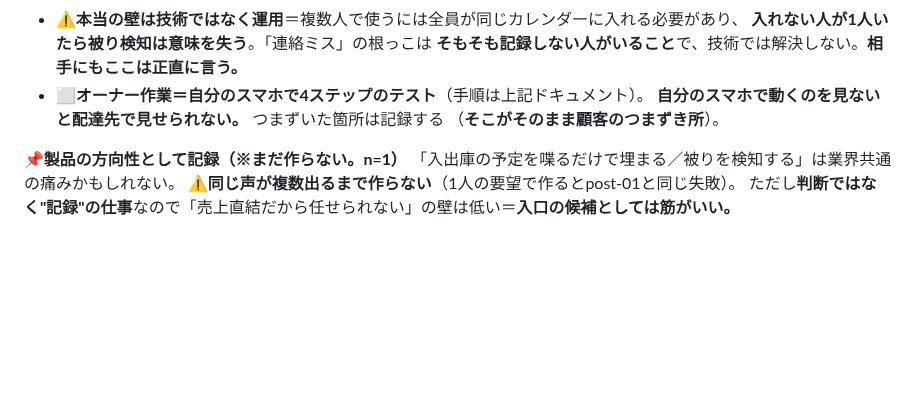
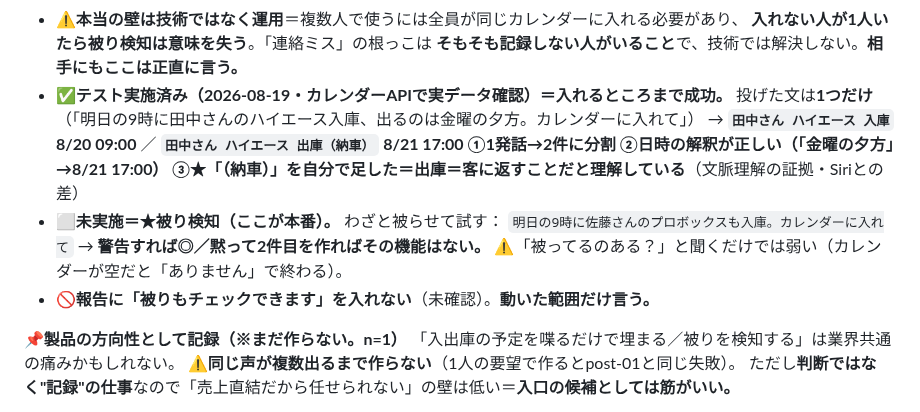
Before and after one commit to yamadatakujiro-sys/maruchu-hp, a Markdown page: ai-office-kit/docs/PROJECT-STATUS.md, the part around the change. Rendered like a GitHub page; blank space fills up the shorter version.

```diff
--- a/ai-office-kit/docs/PROJECT-STATUS.md
+++ b/ai-office-kit/docs/PROJECT-STATUS.md
@@ -201,9 +201,16 @@ Threadsの「困りごとを聞く」投稿に、**`triple_trucks`（トラッ
 - ⚠️**本当の壁は技術ではなく運用**＝複数人で使うには全員が同じカレンダーに入れる必要があり、
   **入れない人が1人いたら被り検知は意味を失う**。「連絡ミス」の根っこは
   **そもそも記録しない人がいること**で、技術では解決しない。**相手にもここは正直に言う。**
-- ⬜**オーナー作業＝自分のスマホで4ステップのテスト**（手順は上記ドキュメント）。
-  **自分のスマホで動くのを見ないと配達先で見せられない。** つまずいた箇所は記録する
-  （**そこがそのまま顧客のつまずき所**）。
+- ✅**テスト実施済み（2026-08-19・カレンダーAPIで実データ確認）＝入れるところまで成功。**
+  投げた文は**1つだけ**（「明日の9時に田中さんのハイエース入庫、出るのは金曜の夕方。カレンダーに入れて」）
+  → **`田中さん ハイエース 入庫` 8/20 09:00** ／ **`田中さん ハイエース 出庫（納車）` 8/21 17:00**
+  **①1発話→2件に分割 ②日時の解釈が正しい（「金曜の夕方」→8/21 17:00）
+  ③★「（納車）」を自分で足した＝出庫＝客に返すことだと理解している**（文脈理解の証拠・Siriとの差）
+- ⬜**未実施＝★被り検知（ここが本番）。** わざと被らせて試す：
+  `明日の9時に佐藤さんのプロボックスも入庫。カレンダーに入れて`
+  → **警告すれば◎／黙って2件目を作ればその機能はない。**
+  ⚠️「被ってるのある？」と聞くだけでは弱い（カレンダーが空だと「ありません」で終わる）。
+- 🚫**報告に「被りもチェックできます」を入れない**（未確認）。**動いた範囲だけ言う。**
 
 📌**製品の方向性として記録（※まだ作らない。n=1）**
 「入出庫の予定を喋るだけで埋まる／被りを検知する」は業界共通の痛みかもしれない。
```
Also changed, not shown: ai-office-kit/docs/CALENDAR-AI-TEST.md (+42 -11 lines).
